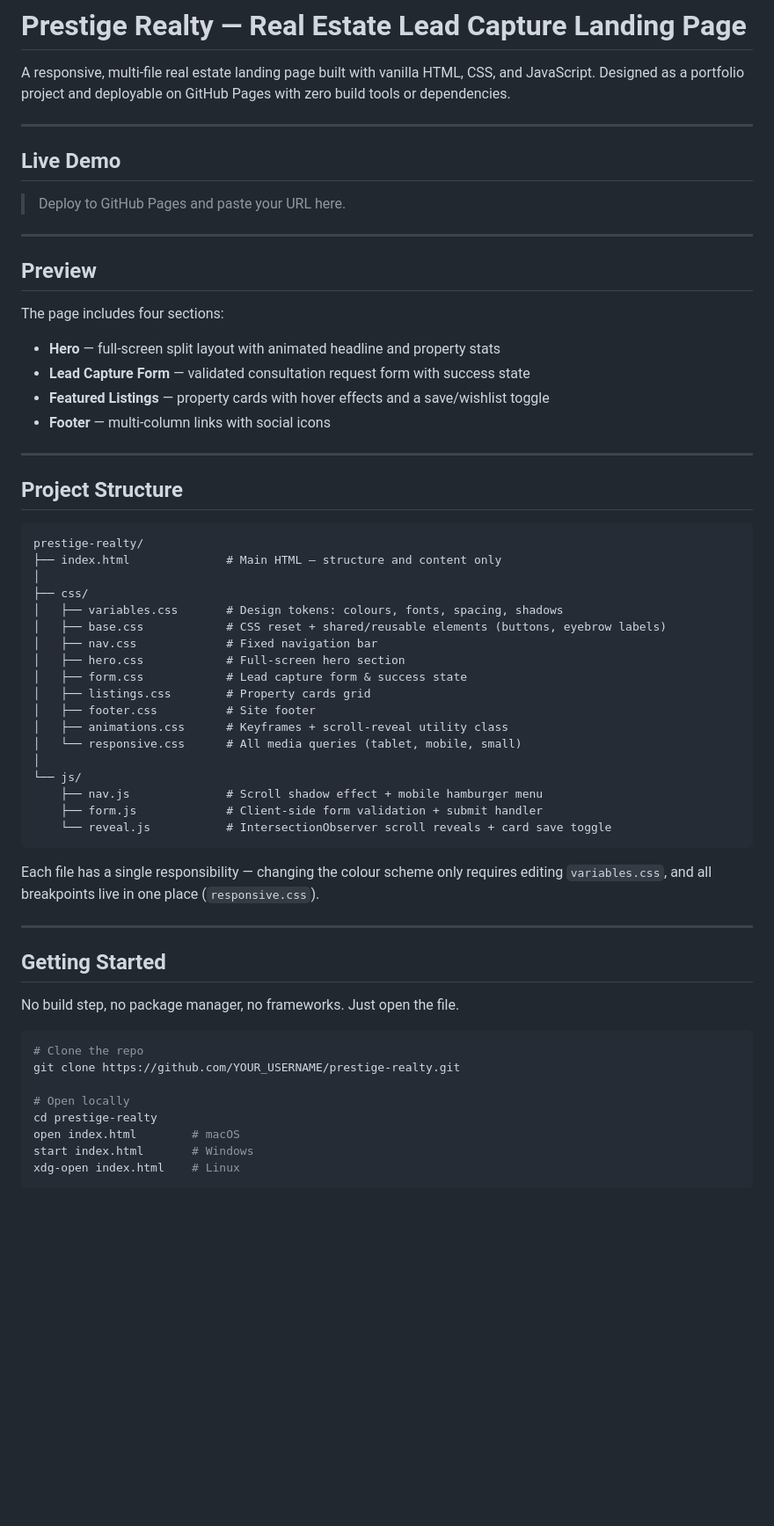
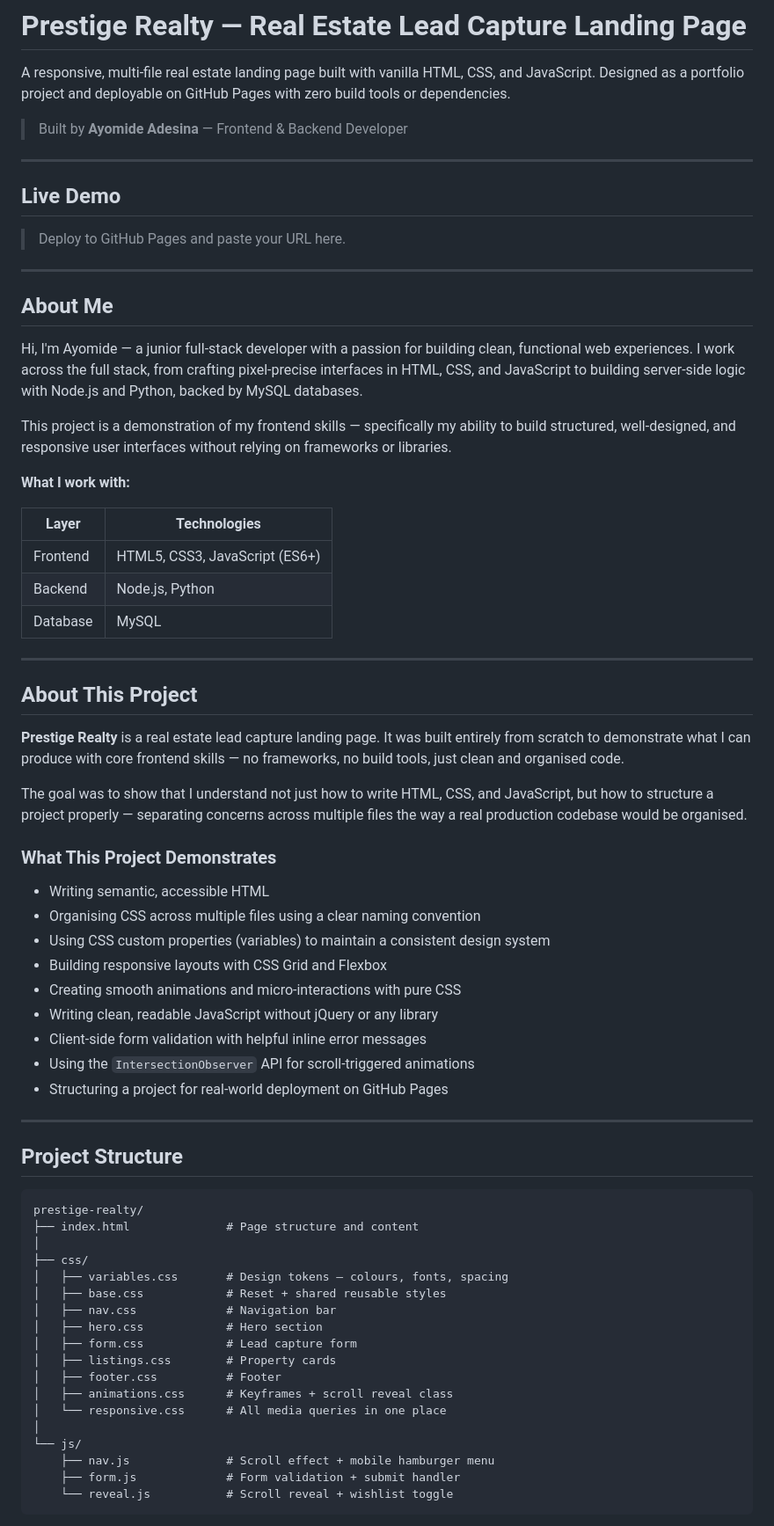
Before and after one commit to Ayomide-Ade/Prestige-realty, a Markdown page: README.md, the part around one of its changes. Shown at 88% size. Drawn GitHub-style; blank space fills up the shorter version.

````diff
--- a/README.md
+++ b/README.md
@@ -1,6 +1,8 @@
 # Prestige Realty — Real Estate Lead Capture Landing Page
 
 A responsive, multi-file real estate landing page built with vanilla HTML, CSS, and JavaScript. Designed as a portfolio project and deployable on GitHub Pages with zero build tools or dependencies.
+
+> Built by **Ayomide Adesina** — Frontend & Backend Developer
 
 ---
 
@@ -10,14 +12,39 @@ A responsive, multi-file real estate landing page built with vanilla HTML, CSS,
 
 ---
 
-## Preview
+## About Me
 
-The page includes four sections:
+Hi, I'm Ayomide — a junior full-stack developer with a passion for building clean, functional web experiences. I work across the full stack, from crafting pixel-precise interfaces in HTML, CSS, and JavaScript to building server-side logic with Node.js and Python, backed by MySQL databases.
 
-- **Hero** — full-screen split layout with animated headline and property stats
-- **Lead Capture Form** — validated consultation request form with success state
-- **Featured Listings** — property cards with hover effects and a save/wishlist toggle
-- **Footer** — multi-column links with social icons
+This project is a demonstration of my frontend skills — specifically my ability to build structured, well-designed, and responsive user interfaces without relying on frameworks or libraries.
+
+**What I work with:**
+
+| Layer | Technologies |
+|---|---|
+| Frontend | HTML5, CSS3, JavaScript (ES6+) |
+| Backend | Node.js, Python |
+| Database | MySQL |
+
+---
+
+## About This Project
+
+**Prestige Realty** is a real estate lead capture landing page. It was built entirely from scratch to demonstrate what I can produce with core frontend skills — no frameworks, no build tools, just clean and organised code.
+
+The goal was to show that I understand not just how to write HTML, CSS, and JavaScript, but how to structure a project properly — separating concerns across multiple files the way a real production codebase would be organised.
+
+### What This Project Demonstrates
+
+- Writing semantic, accessible HTML
+- Organising CSS across multiple files using a clear naming convention
+- Using CSS custom properties (variables) to maintain a consistent design system
+- Building responsive layouts with CSS Grid and Flexbox
+- Creating smooth animations and micro-interactions with pure CSS
+- Writing clean, readable JavaScript without jQuery or any library
+- Client-side form validation with helpful inline error messages
+- Using the `IntersectionObserver` API for scroll-triggered animations
+- Structuring a project for real-world deployment on GitHub Pages
 
 ---
 
@@ -25,41 +52,21 @@ The page includes four sections:
 
 ```
 prestige-realty/
-├── index.html              # Main HTML — structure and content only
+├── index.html              # Page structure and content
 │
 ├── css/
-│   ├── variables.css       # Design tokens: colours, fonts, spacing, shadows
-│   ├── base.css            # CSS reset + shared/reusable elements (buttons, eyebrow labels)
-│   ├── nav.css             # Fixed navigation bar
-│   ├── hero.css            # Full-screen hero section
-│   ├── form.css            # Lead capture form & success state
-│   ├── listings.css        # Property cards grid
-│   ├── footer.css          # Site footer
-│   ├── animations.css      # Keyframes + scroll-reveal utility class
-│   └── responsive.css      # All media queries (tablet, mobile, small)
+│   ├── variables.css       # Design tokens — colours, fonts, spacing
+│   ├── base.css            # Reset + shared reusable styles
+│   ├── nav.css             # Navigation bar
+│   ├── hero.css            # Hero section
+│   ├── form.css            # Lead capture form
+│   ├── listings.css        # Property cards
+│   ├── footer.css          # Footer
+│   ├── animations.css      # Keyframes + scroll reveal class
+│   └── responsive.css      # All media queries in one place
 │
 └── js/
-    ├── nav.js              # Scroll shadow effect + mobile hamburger menu
-    ├── form.js             # Client-side form validation + submit handler
-    └── reveal.js           # IntersectionObserver scroll reveals + card save toggle
+    ├── nav.js              # Scroll effect + mobile hamburger menu
+    ├── form.js             # Form validation + submit handler
+    └── reveal.js           # Scroll reveal + wishlist toggle
 ```
-
-Each file has a single responsibility — changing the colour scheme only requires editing `variables.css`, and all breakpoints live in one place (`responsive.css`).
-
----
-
-## Getting Started
-
-No build step, no package manager, no frameworks. Just open the file.
-
-```bash
-# Clone the repo
-git clone https://github.com/YOUR_USERNAME/prestige-realty.git
-
-# Open locally
-cd prestige-realty
-open index.html        # macOS
-start index.html       # Windows
-xdg-open index.html    # Linux
-```
-
````
Also changed, not shown: other parts of README.md (+35 -54 lines).
